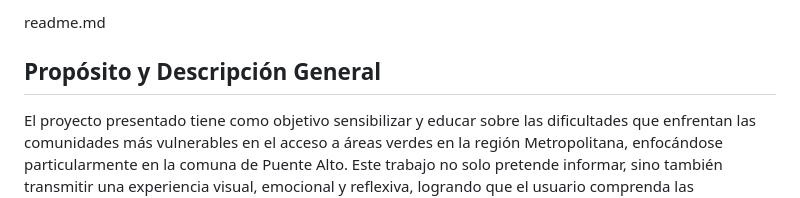
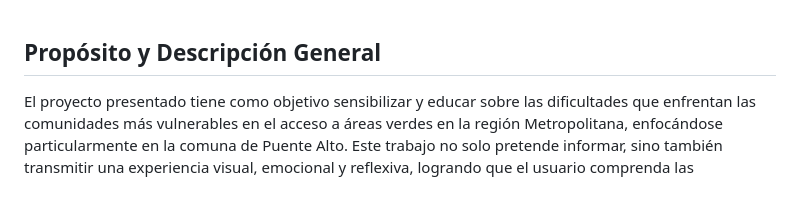
Before and after one commit to nani0609/proyecto-verde, a Markdown page: Entrega_06/readme.md, the part around the change. Rendered like a GitHub page.

```diff
--- a/Entrega_06/readme.md
+++ b/Entrega_06/readme.md
@@ -1,4 +1,3 @@
-readme.md
 
 ## Propósito y Descripción General
 
```
